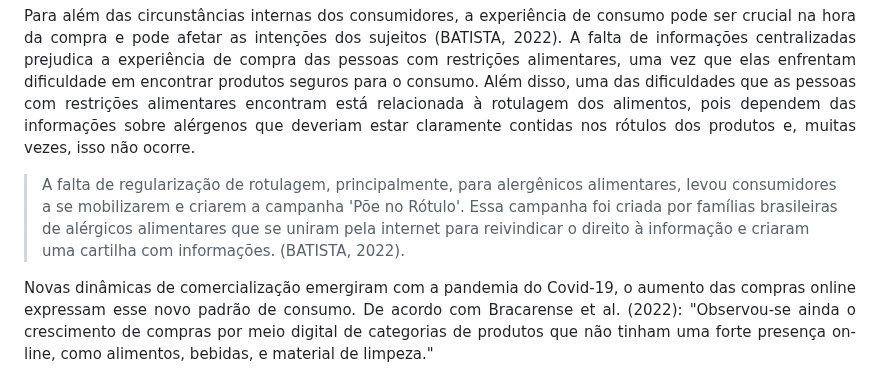
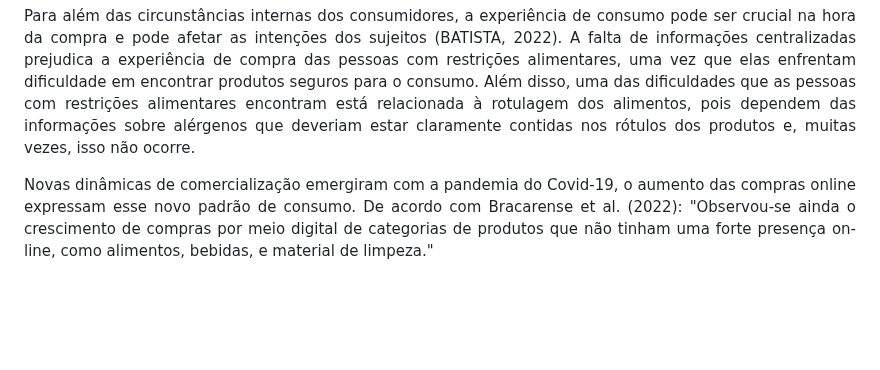
Before and after one commit to ICEI-PUC-Minas-PMV-ADS/pmv-ads-2023-2-e2-proj-int-t5-seleta, a Markdown page: docs/01-Documentação de Contexto.md, the part around the change. Drawn GitHub-style; blank space fills up the shorter version.

```diff
--- a/docs/01-Documentação de Contexto.md
+++ b/docs/01-Documentação de Contexto.md
@@ -9,11 +9,6 @@
 <p>Para além das circunstâncias internas dos consumidores, a experiência de consumo pode ser crucial na hora da compra e pode afetar as intenções dos sujeitos (BATISTA, 2022).  A falta de informações centralizadas prejudica a experiência de compra das pessoas com restrições alimentares, uma vez que elas enfrentam dificuldade em encontrar produtos seguros para o consumo. Além disso, uma das dificuldades que as pessoas com restrições alimentares encontram está relacionada à rotulagem dos alimentos, pois dependem das informações sobre alérgenos que deveriam estar claramente contidas nos rótulos dos produtos e, muitas vezes, isso não ocorre.
 </p>
 </div>
-
-
->A falta de regularização de rotulagem, principalmente, para alergênicos alimentares, levou consumidores a se mobilizarem e criarem a campanha 'Põe no Rótulo'. Essa campanha foi criada por famílias brasileiras de alérgicos alimentares que se uniram pela internet para reivindicar o direito à informação e criaram uma cartilha com informações. (BATISTA, 2022).
-
-
 <div align="justify">
 <p>Novas dinâmicas de comercialização emergiram com a pandemia do Covid-19, o aumento das compras online expressam esse novo padrão de consumo. De acordo com Bracarense et al. (2022): "Observou-se ainda o crescimento de compras por meio digital de categorias de produtos que não tinham uma forte presença on-line, como alimentos, bebidas, e material de limpeza." </p>
 </div>
```
